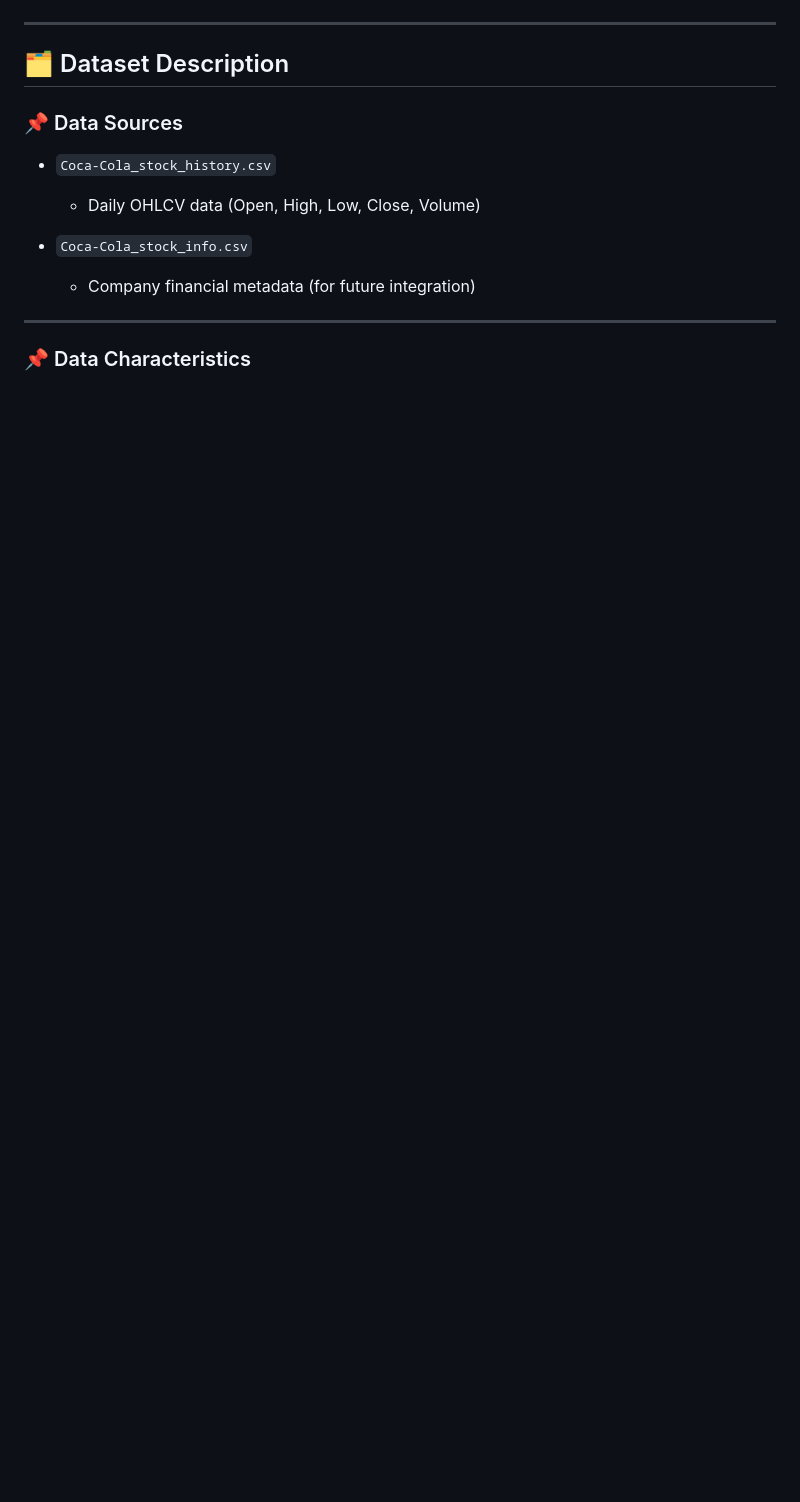
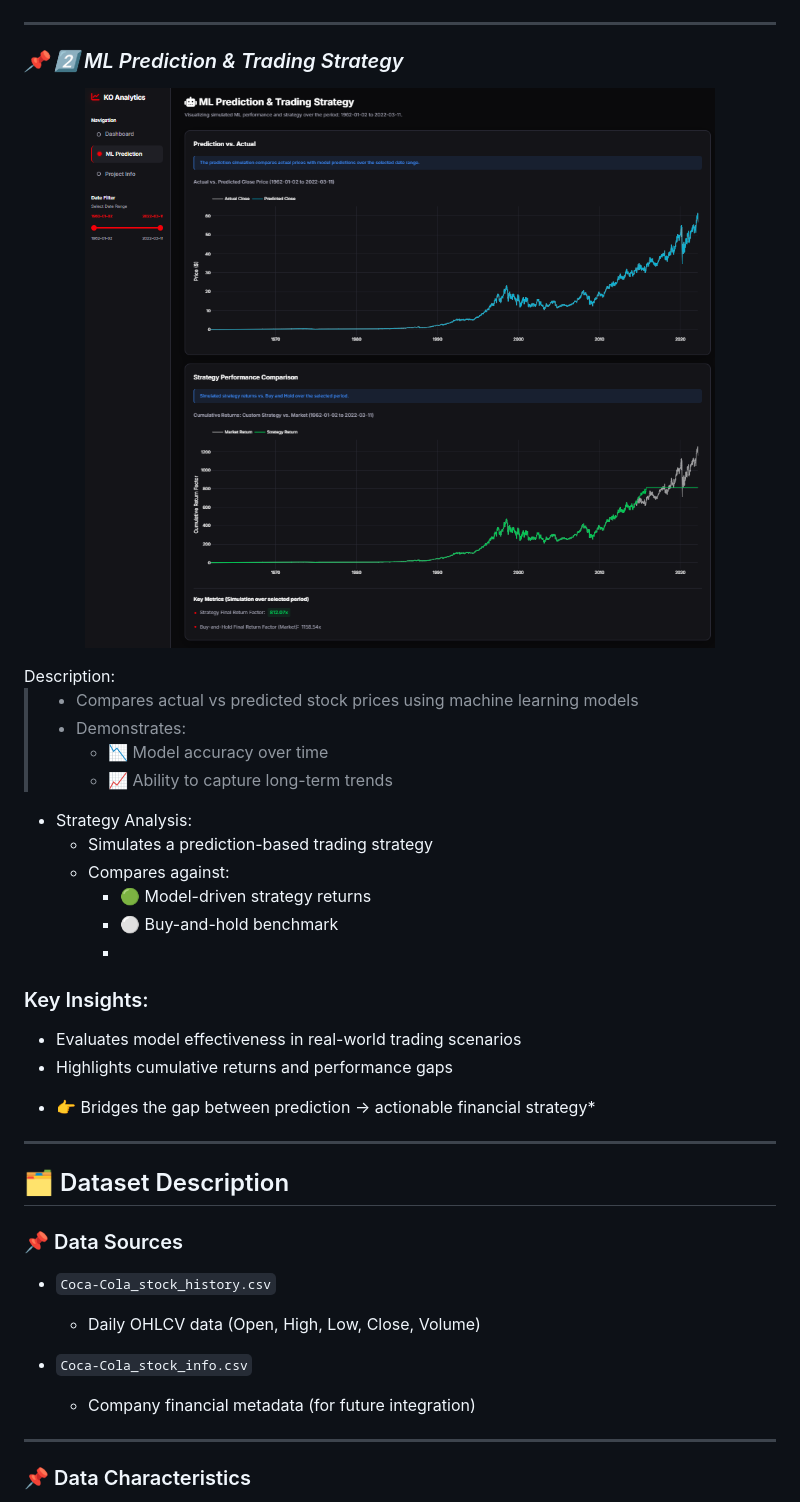
Before and after one commit to aditya-sharma-hub/Coca-Cola-Analysis, a Markdown page: README.md, the part around one of its changes. Rendered like a GitHub page; blank space fills up the shorter version.

```diff
--- a/README.md
+++ b/README.md
@@ -63,4 +68,29 @@ This project transforms historical stock data into a **predictive intelligence s
 ---
+
+### *📌 2️⃣ ML Prediction & Trading Strategy*
+<p align="center"> <img src="assets/coca-2.png" width="90%"> </p>
+Description:
+
+> - Compares actual vs predicted stock prices using machine learning models
+> - Demonstrates:
+>     - 📉 Model accuracy over time
+>     - 📈 Ability to capture long-term trends
+
+- Strategy Analysis:
+   - Simulates a prediction-based trading strategy
+   - Compares against:
+       - 🟢 Model-driven strategy returns
+       - ⚪ Buy-and-hold benchmark
+       -
+### Key Insights:
+- Evaluates model effectiveness in real-world trading scenarios
+- Highlights cumulative returns and performance gaps
+
+* 👉 Bridges the gap between prediction → actionable financial strategy*
+---
+
+
+
 
 ## 🗂️ Dataset Description
 
```
Also changed, not shown: other parts of README.md (+15 -10 lines).
